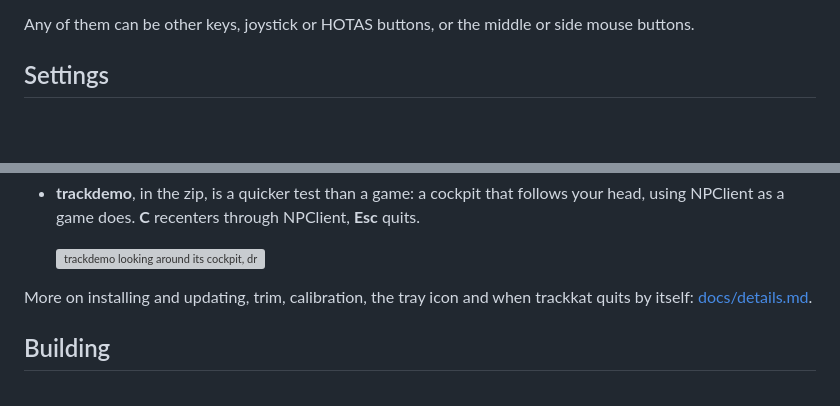
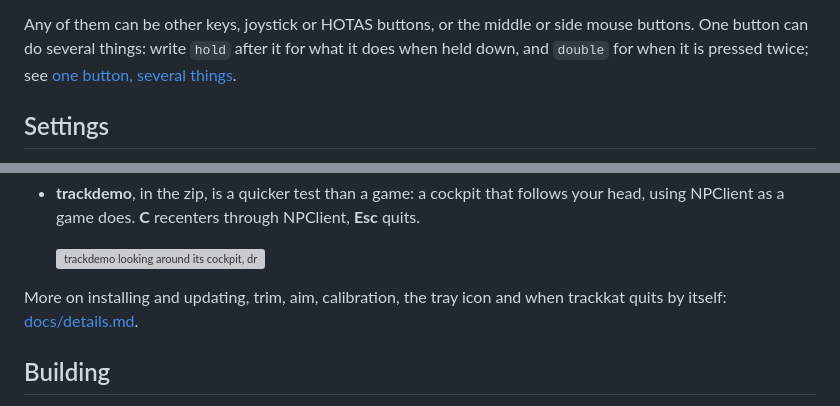
Before and after one commit to chreekat/trackkat, a Markdown page: README.md, 2 parts joined by grey strips. GitHub-like rendering; blank space fills up the shorter version; grey boxes are pictures that could not be loaded.

```diff
--- a/README.md
+++ b/README.md
@@ -84,6 +85,8 @@ tooltip saying what it does.
 
 Any of them can be other keys, joystick or HOTAS buttons, or the middle or
-side mouse buttons.
+side mouse buttons. One button can do several things: write `hold` after it
+for what it does when held down, and `double` for when it is pressed twice;
+see [one button, several things](docs/details.md#one-button-several-things).
 
 ## Settings
 
@@ -114,7 +117,7 @@ Either way they apply at once, while you play.
 
   ![trackdemo looking around its cockpit, driven by a scripted pose](docs/trackdemo.gif)
 
-More on installing and updating, trim, calibration, the tray icon and when
+More on installing and updating, trim, aim, calibration, the tray icon and when
 trackkat quits by itself: [docs/details.md](docs/details.md).
 
 ## Building
```
Also changed, not shown: other parts of README.md (+20 -19 lines), docs/details.md (+45 -0 lines), docs/window.png.
